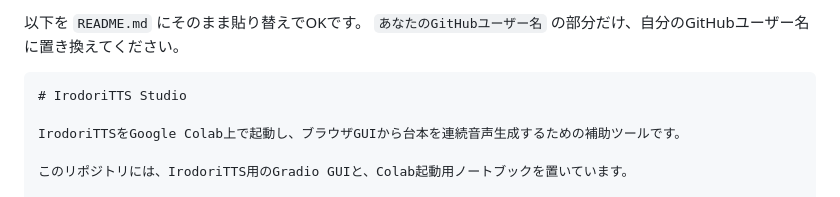
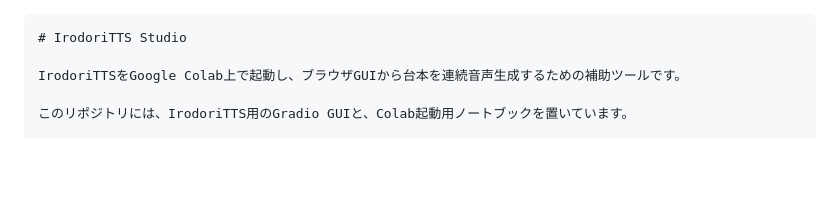
Before and after one commit to goroyattemiyo/irodori-tts-studio, a Markdown page: README.md, the part around the change. Drawn GitHub-style; blank space fills up the shorter version.

Commit message:
Update README.md by removing unnecessary instructions
Removed instructions for replacing GitHub username in README.

`````diff
--- a/README.md
+++ b/README.md
@@ -1,6 +1,3 @@
-以下を `README.md` にそのまま貼り替えでOKです。
-`あなたのGitHubユーザー名` の部分だけ、自分のGitHubユーザー名に置き換えてください。
-
 ````markdown
 # IrodoriTTS Studio
 
`````
